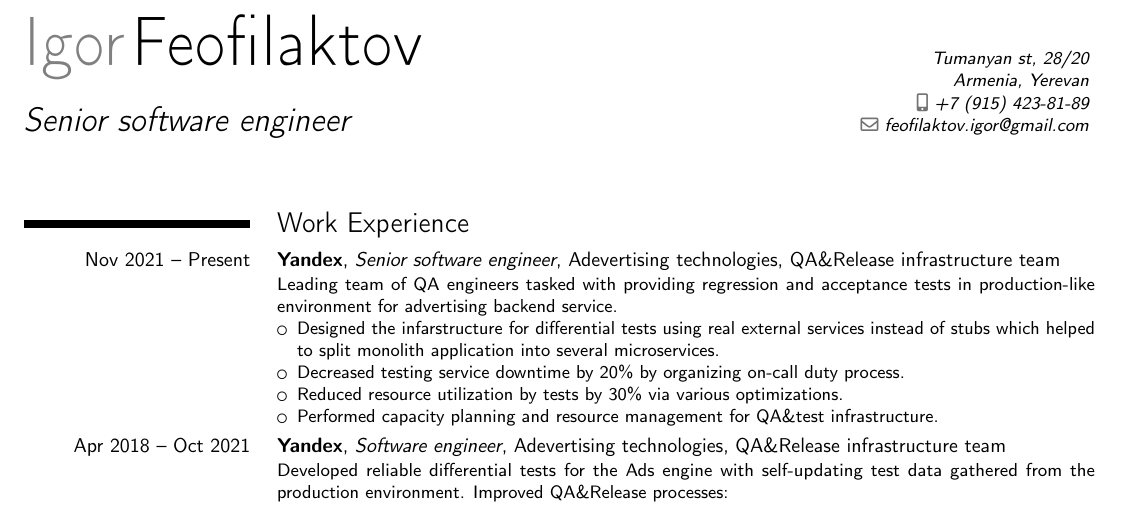
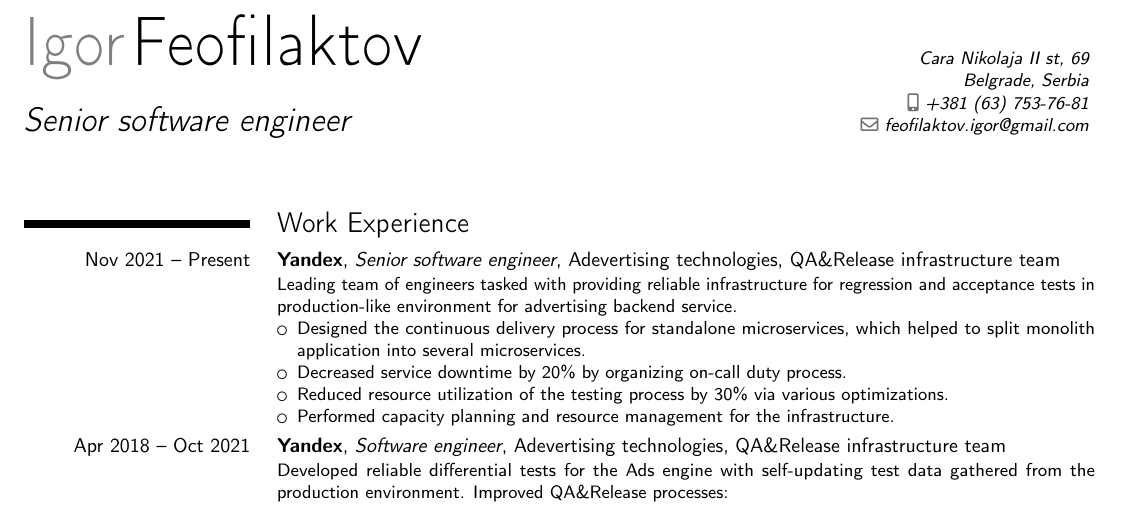
Before and after one commit to i-feofilaktov/cv, a LaTeX CV (cv.tex): part of the page, cut at the place of the change. Compiled offline with pdfLaTeX.

Commit message:
Fixed address and cv

```diff
--- a/cv.tex
+++ b/cv.tex
@@ -10,20 +10,20 @@
 \name{Igor}{Feofilaktov}
 \title{Senior software engineer}
 \email{feofilaktov.igor@gmail.com}
-\mobile{+7 (915) 423-81-89}
-\address{Tumanyan st, 28/20}{Armenia, Yerevan}
+\mobile{+381 (63) 753-76-81}
+\address{Cara Nikolaja II st, 69}{Belgrade, Serbia}
 
 \begin{document}
     \makecvtitle
 
     \section{Work Experience}
         \cventry{Nov 2021 -- Present}{Yandex}{Senior software engineer}{Adevertising technologies}{QA\&Release infrastructure team}{
-        Leading team of QA engineers tasked with providing regression and acceptance tests in production-like environment for advertising backend service.
+        Leading team of engineers tasked with providing reliable infrastructure for regression and acceptance tests in production-like environment for advertising backend service.
 		\begin{itemize}
-			\item Designed the infarstructure for differential tests using real external services instead of stubs which helped to split monolith application into several microservices.
-            \item Decreased testing service downtime by 20\% by organizing on-call duty process.
-            \item Reduced resource utilization by tests by 30\% via various optimizations.
-            \item Performed capacity planning and resource management for QA\&test infrastructure.
+			\item Designed the continuous delivery process for standalone microservices, which helped to split monolith application into several microservices.
+            \item Decreased service downtime by 20\% by organizing on-call duty process.
+            \item Reduced resource utilization of the testing process by 30\% via various optimizations.
+            \item Performed capacity planning and resource management for the infrastructure.
         \end{itemize}
     }
         \cventry{Apr 2018 -- Oct 2021}{Yandex}{Software engineer}{Adevertising technologies}{QA\&Release infrastructure team}{
```
Also changed, not shown: cv.pdf.
